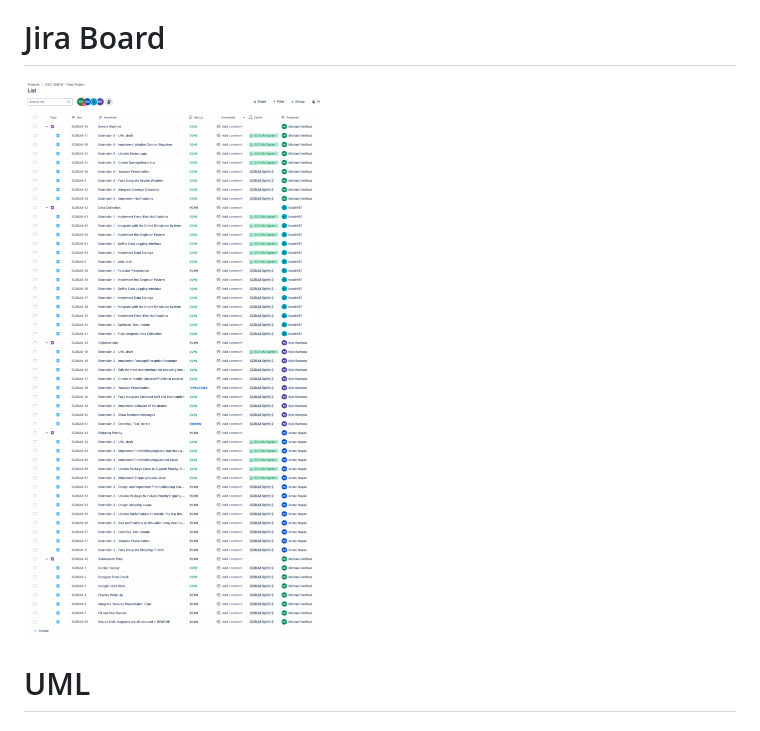
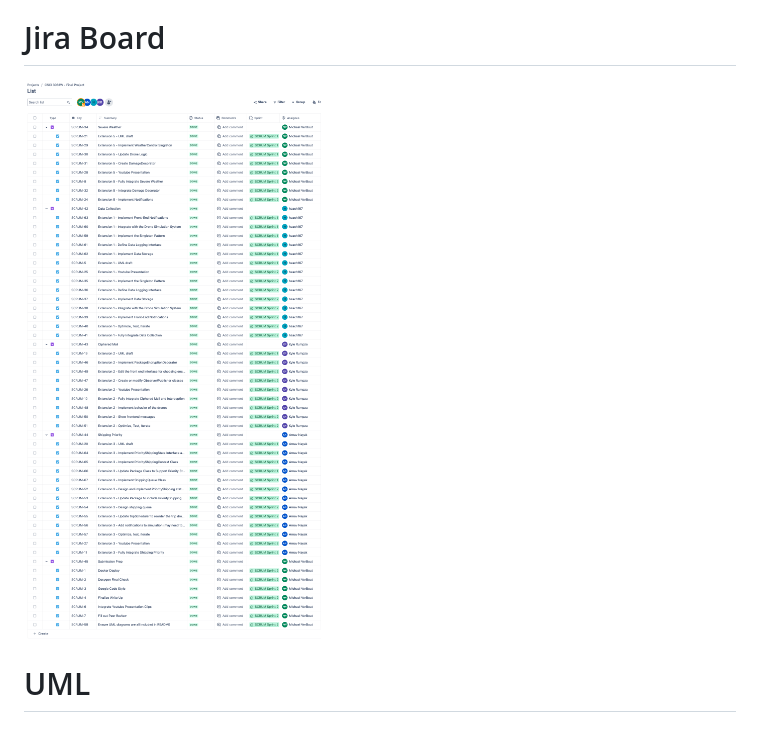
Before and after one commit to zachasn/team-001-51-finalproject, a Markdown page: README.md, the part around the change. GitHub-like rendering; pictures changed too: images/JiraBoardV1.png (added).

Commit message:
Update Jira Board picture

```diff
--- a/README.md
+++ b/README.md
@@ -231,7 +231,7 @@ Our sprint goal was to implement new features for our drone simulation model usi
 
 # Jira Board
 
-![Jira Board Screenshot](./images/JiraBoardV0.png "Jira Board Screenshot")
+![Jira Board Screenshot](./images/JiraBoardV1.png "Jira Board Screenshot")
 
 # UML
 
```
